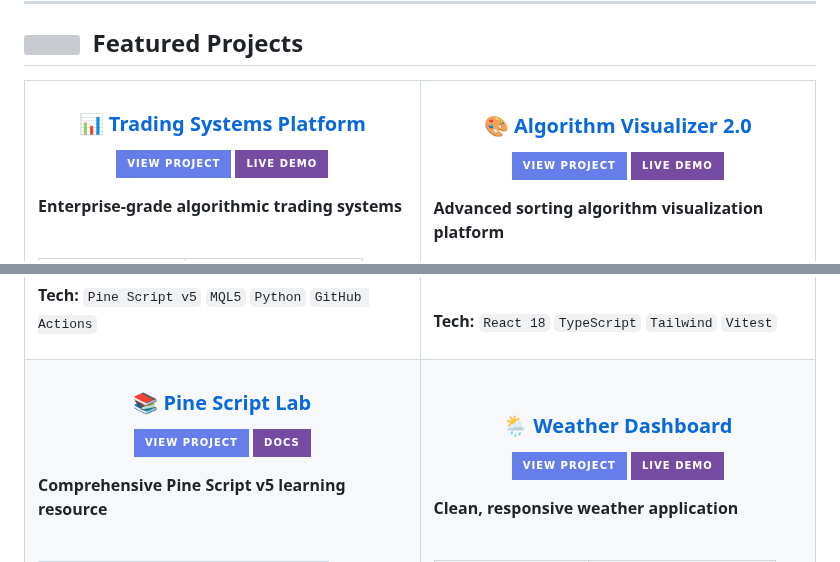
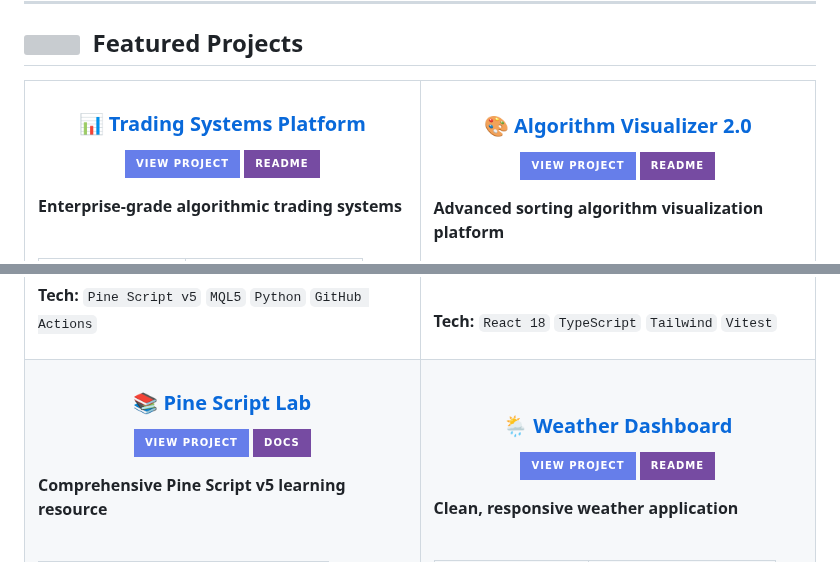
Before and after one commit to mitchell-917/mitchell-917, a Markdown page: README.md, 2 parts joined by grey strips. Rendered like a GitHub page; badges without logos; grey boxes are pictures that could not be loaded.

Commit message:
🔗 Fix broken LIVE_DEMO links in Featured Projects
- Replace GitHub Pages links with README links (always work)
- Trading Systems: LIVE_DEMO → README
- Algorithm Visualizer: LIVE_DEMO → README
- Weather Dashboard: LIVE_DEMO → README
- Pine Script Lab: Already had DOCS link (unchanged)

```diff
--- a/README.md
+++ b/README.md
@@ -330,8 +330,8 @@ track_fair_value_gaps()
 <a href="https://github.com/mitchell-917/trading-systems">
 <img src="https://img.shields.io/badge/VIEW_PROJECT-667eea?style=for-the-badge&logo=github&logoColor=white"/>
 </a>
-<a href="https://mitchell-917.github.io/trading-systems">
-<img src="https://img.shields.io/badge/LIVE_DEMO-764ba2?style=for-the-badge&logo=vercel&logoColor=white"/>
+<a href="https://github.com/mitchell-917/trading-systems#readme">
+<img src="https://img.shields.io/badge/README-764ba2?style=for-the-badge&logo=readme&logoColor=white"/>
 </a>
 </p>
 
@@ -362,8 +362,8 @@ track_fair_value_gaps()
 <a href="https://github.com/mitchell-917/algorithm-visualizer">
 <img src="https://img.shields.io/badge/VIEW_PROJECT-667eea?style=for-the-badge&logo=github&logoColor=white"/>
 </a>
-<a href="https://mitchell-917.github.io/algorithm-visualizer">
-<img src="https://img.shields.io/badge/LIVE_DEMO-764ba2?style=for-the-badge&logo=vercel&logoColor=white"/>
+<a href="https://github.com/mitchell-917/algorithm-visualizer#readme">
+<img src="https://img.shields.io/badge/README-764ba2?style=for-the-badge&logo=readme&logoColor=white"/>
 </a>
 </p>
 
@@ -428,8 +428,8 @@ track_fair_value_gaps()
 <a href="https://github.com/mitchell-917/weather-app">
 <img src="https://img.shields.io/badge/VIEW_PROJECT-667eea?style=for-the-badge&logo=github&logoColor=white"/>
 </a>
-<a href="https://mitchell-917.github.io/weather-app">
-<img src="https://img.shields.io/badge/LIVE_DEMO-764ba2?style=for-the-badge&logo=vercel&logoColor=white"/>
+<a href="https://github.com/mitchell-917/weather-app#readme">
+<img src="https://img.shields.io/badge/README-764ba2?style=for-the-badge&logo=readme&logoColor=white"/>
 </a>
 </p>
 
```
